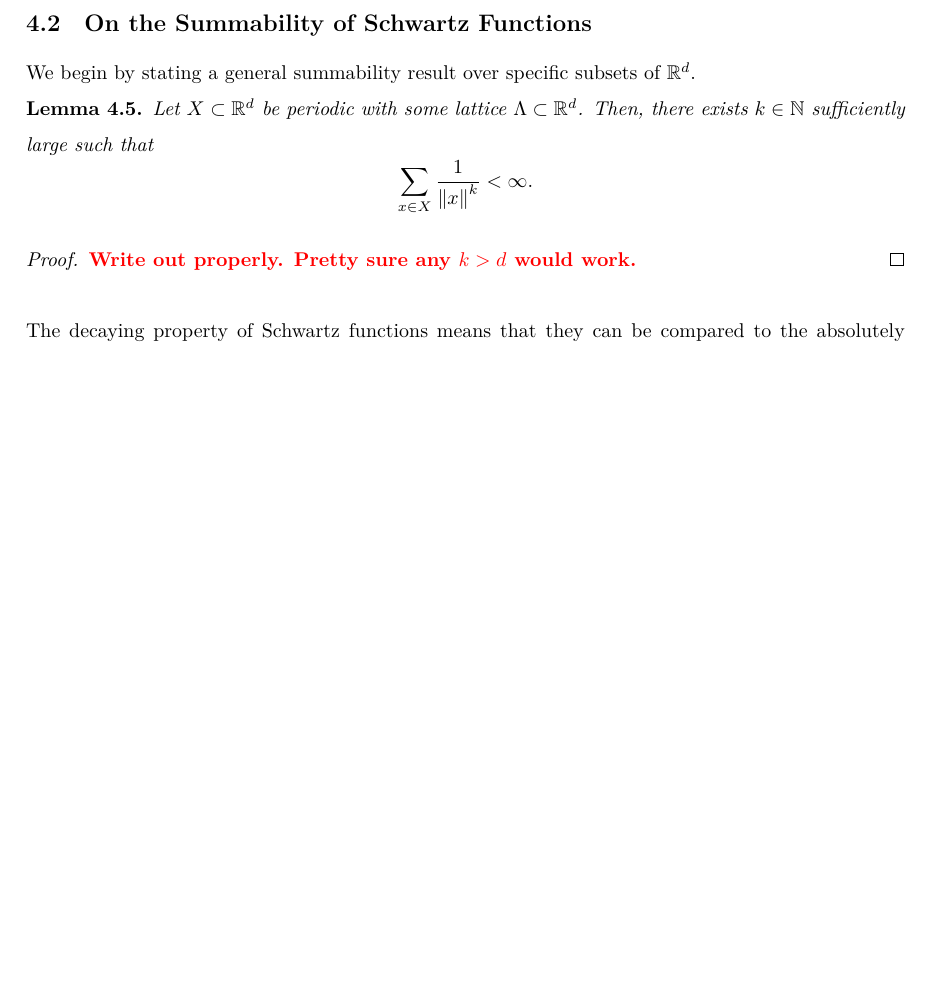
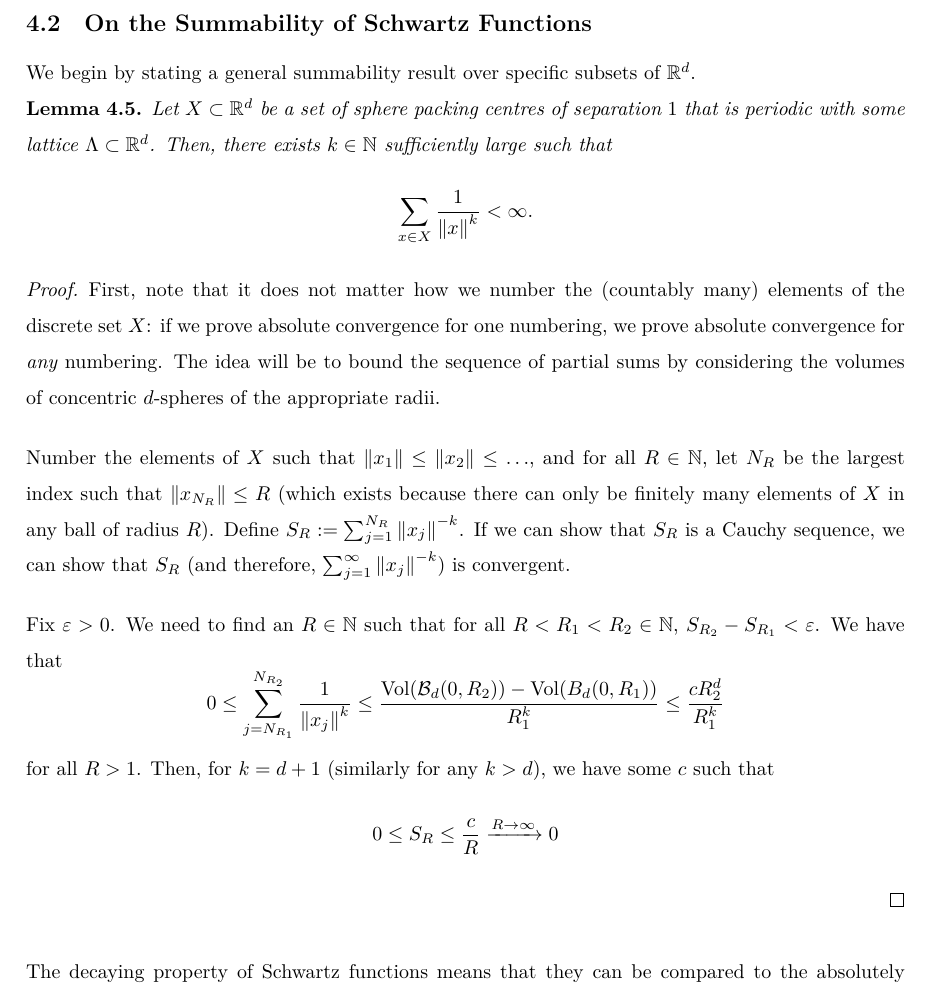
Before and after one commit to thefundamentaltheor3m/Sphere-Packing-Lean, a LaTeX paper (blueprint/src/print.tex, which reads blueprint/src/macros/common.tex, blueprint/src/subsections/fourier-analysis.tex): part of page 14 of 49 before the commit and part of page 14 of 50 after it, cut so that both start at the same text, the shorter picture padded with empty space. Compiled offline with XeLaTeX.

Commit message:
Messy draft proof - TODO - correct based on FD discussion w Bhavik

```diff
--- a/blueprint/src/macros/common.tex
+++ b/blueprint/src/macros/common.tex
@@ -37,6 +37,10 @@
 \newcommand{\norm}[1]{\left\lVert #1 \right\rVert}
 \newcommand{\ang}[1]{\left\langle #1 \right\rangle}
 
+% MISC
+
+\newcommand{\eps}{\varepsilon}
+
 % \LEANtrue
 
 \newcommand{\todo}[1]{{\color{red}{\textbf{#1}}}}
--- a/blueprint/src/subsections/fourier-analysis.tex
+++ b/blueprint/src/subsections/fourier-analysis.tex
@@ -44,13 +44,24 @@ Another reason we are interested in Schwartz Functions is that they behave well
 We begin by stating a general summability result over specific subsets of $\R^d$.
 
 \begin{lemma}
-  Let $X \subset \R^d$ be periodic with some lattice $\Lambda \subset \R^d$. Then, there exists $k \in \N$ sufficiently large such that
+  Let $X \subset \R^d$ be a set of sphere packing centres of separation $1$ that is periodic with some lattice $\Lambda \subset \R^d$. Then, there exists $k \in \N$ sufficiently large such that
   \[
     \sum_{x \in X} \frac{1}{\norm{x}^{k}} < \infty.
   \]
 \end{lemma}
 \begin{proof}
-  \todo{Write out properly. Pretty sure any $k > d$ would work.}
+  First, note that it does not matter how we number the (countably many) elements of the discrete set $X$: if we prove absolute convergence for one numbering, we prove absolute convergence for \emph{any} numbering. The idea will be to bound the sequence of partial sums by considering the volumes of concentric $d$-spheres of the appropriate radii.
+
+  Number the elements of $X$ such that $\norm{x_1} \leq \norm{x_2} \leq \ldots$, and for all $R \in \N$, let $N_R$ be the largest index such that $\norm{x_{N_R}} \leq R$ (which exists because there can only be finitely many elements of $X$ in any ball of radius $R$). Define $S_R := \sum_{j=1}^{N_R} \norm{x_j}^{-k}$. If we can show that $S_R$ is a Cauchy sequence, we can show that $S_R$ (and therefore, $\sum_{j=1}^{\infty} \norm{x_j}^{-k}$) is convergent.
+
+  Fix $\eps > 0$. We need to find an $R \in \N$ such that for all $R < R_1 < R_2 \in \N$, $S_{R_2} - S_{R_1} < \eps$. We have that
+  \[
+    0 \leq \sum_{j=N_{R_1}}^{N_{R_2}} \frac{1}{\norm{x_j}^k} \leq \frac{\Vol{\B_d(0, R_2)} - \Vol{B_d(0, R_1)}}{R_1^k} \leq \frac{c R_2^{d}}{R_1^k}
+  \]
+  for all $R > 1$. Then, for $k = d + 1$ (similarly for any $k > d$), we have some $c$ such that
+  \[
+    0 \leq S_R \leq \frac{c}{R} \xrightarrow{R \to \infty} 0
+  \]
 \end{proof}
 
 The decaying property of Schwartz functions means that they can be compared to the absolutely convergent power series above.
```
